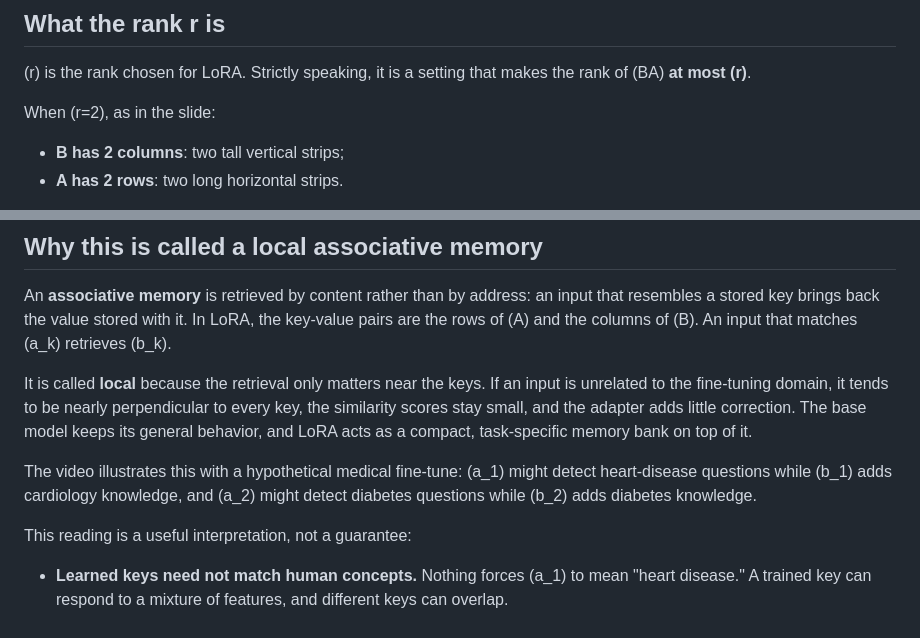
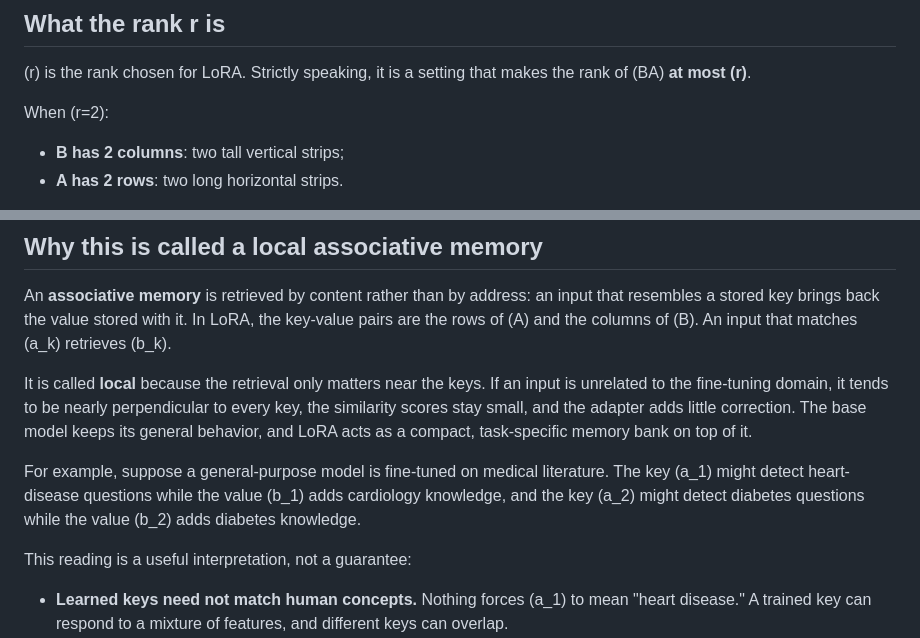
Before and after one commit to ShinyJay2/ShinyJay2.github.io, a Markdown page: posts/lora.md, 2 parts joined by grey strips. Drawn GitHub-style.

Commit message:
LoRA post: remove video references

```diff
--- a/posts/lora.md
+++ b/posts/lora.md
@@ -51,7 +51,7 @@ In short, **\(r\) is the capacity available to express the correction, and \(\al
 
 \(r\) is the rank chosen for LoRA. Strictly speaking, it is a setting that makes the rank of \(BA\) **at most \(r\)**.
 
-When \(r=2\), as in the slide:
+When \(r=2\):
 
 - **B has 2 columns**: two tall vertical strips;
 - **A has 2 rows**: two long horizontal strips.
@@ -149,7 +149,7 @@ An **associative memory** is retrieved by content rather than by address: an inp
 
 It is called **local** because the retrieval only matters near the keys. If an input is unrelated to the fine-tuning domain, it tends to be nearly perpendicular to every key, the similarity scores stay small, and the adapter adds little correction. The base model keeps its general behavior, and LoRA acts as a compact, task-specific memory bank on top of it.
 
-The video illustrates this with a hypothetical medical fine-tune: \(a_1\) might detect heart-disease questions while \(b_1\) adds cardiology knowledge, and \(a_2\) might detect diabetes questions while \(b_2\) adds diabetes knowledge.
+For example, suppose a general-purpose model is fine-tuned on medical literature. The key \(a_1\) might detect heart-disease questions while the value \(b_1\) adds cardiology knowledge, and the key \(a_2\) might detect diabetes questions while the value \(b_2\) adds diabetes knowledge.
 
 <div class="explainer" data-explainer="lora-kv"></div>
 
```
